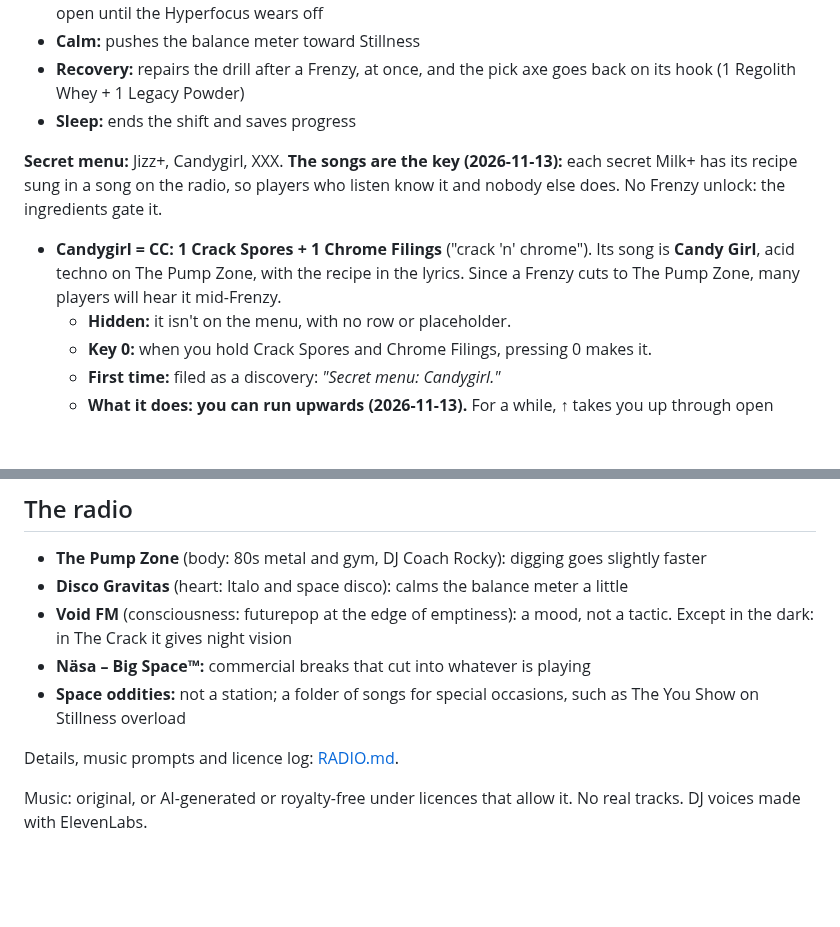
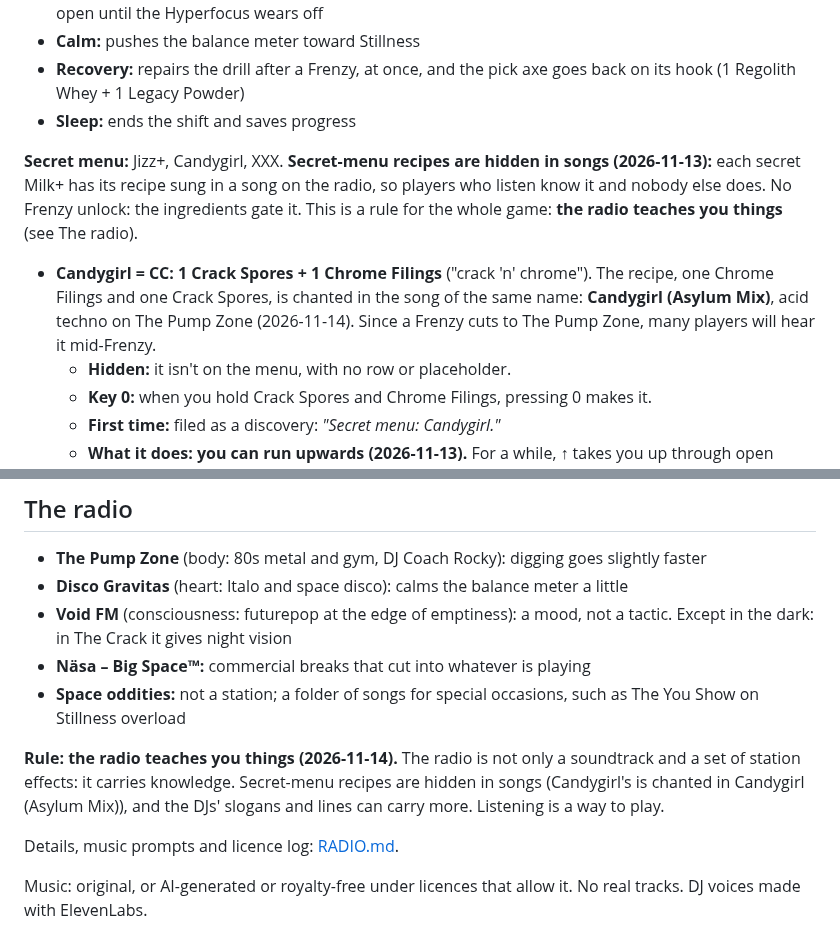
Before and after one commit to karohall/ass2roid-game, a Markdown page: GDD.md, 2 parts joined by grey strips. Rendered like a GitHub page; blank space fills up the shorter version.

Commit message:
The radio teaches you things: secret-menu recipes are hidden in songs. Candygirl (Asylum Mix) in the licence log
Co-Authored-By: Claude Opus 5.5 <noreply@anthropic.com>

```diff
--- a/GDD.md
+++ b/GDD.md
@@ -31,8 +31,8 @@ Mixed from ingredients found in the layers. Each one is a temporary effect:
 - **Recovery:** repairs the drill after a Frenzy, at once, and the pick axe goes back on its hook (1 Regolith Whey + 1 Legacy Powder)
 - **Sleep:** ends the shift and saves progress
 
-**Secret menu:** Jizz+, Candygirl, XXX. **The songs are the key (2026-11-13):** each secret Milk+ has its recipe sung in a song on the radio, so players who listen know it and nobody else does. No Frenzy unlock: the ingredients gate it.
-- **Candygirl = CC: 1 Crack Spores + 1 Chrome Filings** ("crack 'n' chrome"). Its song is **Candy Girl**, acid techno on The Pump Zone, with the recipe in the lyrics. Since a Frenzy cuts to The Pump Zone, many players will hear it mid-Frenzy.
+**Secret menu:** Jizz+, Candygirl, XXX. **Secret-menu recipes are hidden in songs (2026-11-13):** each secret Milk+ has its recipe sung in a song on the radio, so players who listen know it and nobody else does. No Frenzy unlock: the ingredients gate it. This is a rule for the whole game: **the radio teaches you things** (see The radio).
+- **Candygirl = CC: 1 Crack Spores + 1 Chrome Filings** ("crack 'n' chrome"). The recipe, one Chrome Filings and one Crack Spores, is chanted in the song of the same name: **Candygirl (Asylum Mix)**, acid techno on The Pump Zone (2026-11-14). Since a Frenzy cuts to The Pump Zone, many players will hear it mid-Frenzy.
   - **Hidden:** it isn't on the menu, with no row or placeholder.
   - **Key 0:** when you hold Crack Spores and Chrome Filings, pressing 0 makes it.
   - **First time:** filed as a discovery: *"Secret menu: Candygirl."*
@@ -146,6 +146,8 @@ Used as a **crater picker** between digging sites: a drawn map of Korova Rock, a
 - **Näsa – Big Space™:** commercial breaks that cut into whatever is playing
 - **Space oddities:** not a station; a folder of songs for special occasions, such as The You Show on Stillness overload
 
+**Rule: the radio teaches you things (2026-11-14).** The radio is not only a soundtrack and a set of station effects: it carries knowledge. Secret-menu recipes are hidden in songs (Candygirl's is chanted in Candygirl (Asylum Mix)), and the DJs' slogans and lines can carry more. Listening is a way to play.
+
 Details, music prompts and licence log: [RADIO.md](RADIO.md).
 
 Music: original, or AI-generated or royalty-free under licences that allow it. No real tracks. DJ voices made with ElevenLabs.
```
Also changed, not shown: RADIO.md (+2 -1 lines).
